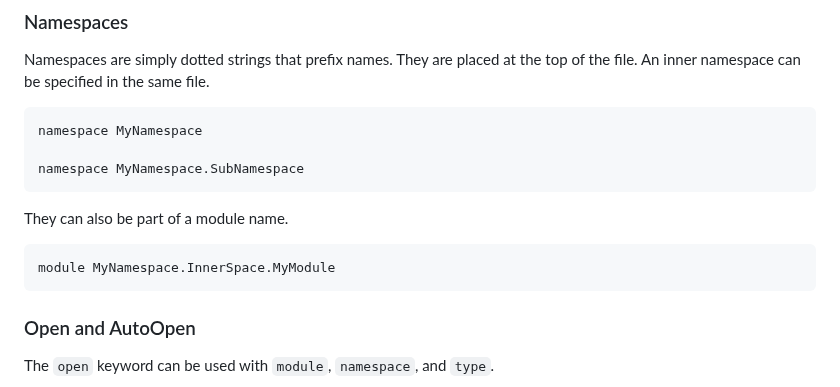
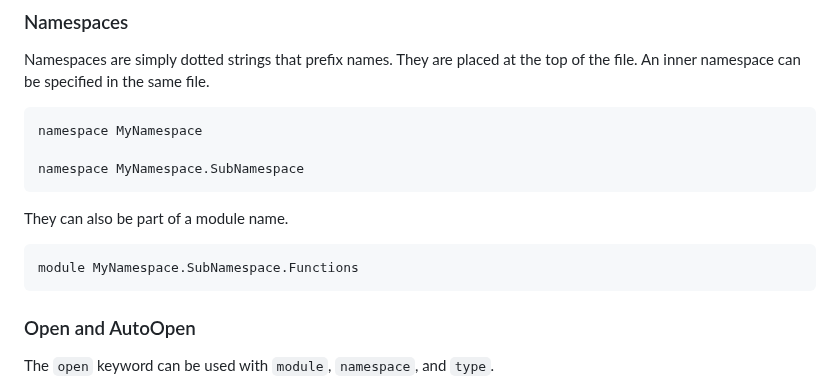
Before and after one commit to fsprojects/fsharp-cheatsheet, a Markdown page: docs/fsharp-cheatsheet.md, the part around the change. Drawn GitHub-style.

Commit message:
Update docs/fsharp-cheatsheet.md
Syntax/Grammar/Wording

Co-authored-by: Ruben Bartelink <ruben@bartelink.com>

```diff
--- a/docs/fsharp-cheatsheet.md
+++ b/docs/fsharp-cheatsheet.md
@@ -584,7 +584,7 @@ An inner namespace can be specified in the same file.
 
 They can also be part of a module name.
 
-    module MyNamespace.InnerSpace.MyModule
+    module MyNamespace.SubNamespace.Functions
 
 ### Open and AutoOpen
 
```
